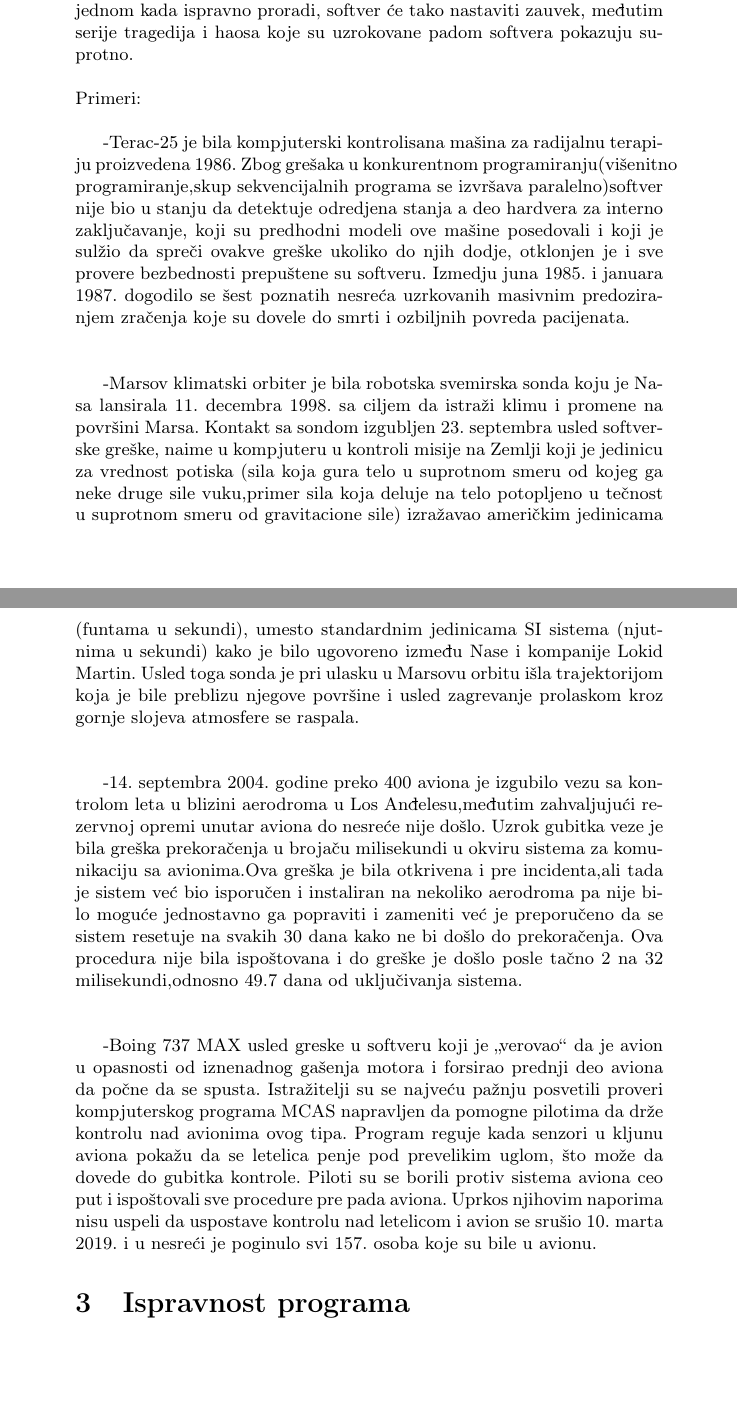
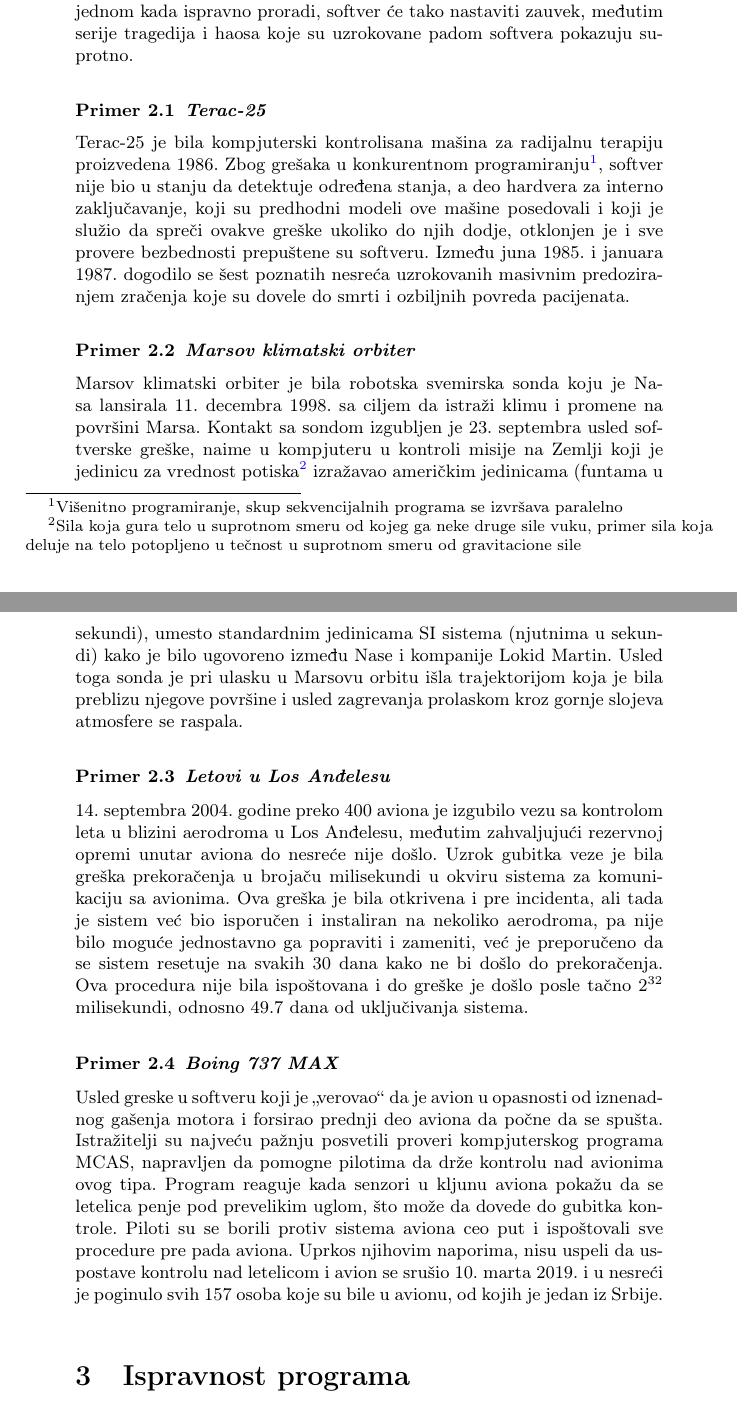
Before and after one commit to ajvazz/MSNR-Seminarski, a LaTeX document (23_Pouzdanost_softvera_Ajvaz_Jovanovic_Kapunac_Radosavljevic.tex): two parts of pages 2 and 3 of 9, joined at a grey line, cut so that both start at the same text, the shorter picture padded with empty space. Compiled offline with pdfLaTeX.

Commit message:
Ispravljene greske, stilizacija

```diff
--- a/23_Pouzdanost_softvera_Ajvaz_Jovanovic_Kapunac_Radosavljevic.tex
+++ b/23_Pouzdanost_softvera_Ajvaz_Jovanovic_Kapunac_Radosavljevic.tex
@@ -94,25 +94,29 @@ U nastavku ćemo se baviti delom validacije i evaluacije, tj. predstavićemo mer
 
 Tokom proteklih godina tehnologija je doživela veliki napredak,ali takodje i fatalne gubitke usled grešaka u softveru.
 Možemo pomisliti da jednom kada ispravno proradi, softver će tako nastaviti zauvek, međutim serije tragedija i haosa koje su uzrokovane padom
-softvera pokazuju suprotno. \\
-\\
-Primeri: \\
+softvera pokazuju suprotno.\\
 
--Terac-25 je bila kompjuterski kontrolisana mašina za radijalnu terapiju proizvedena 1986.
-Zbog grešaka u konkurentnom programiranju(višenitno programiranje,skup sekvencijalnih programa se izvršava paralelno)softver nije bio u stanju da detektuje odredjena stanja a deo hardvera za interno zaključavanje, koji su predhodni modeli ove mašine posedovali i koji je sulžio da spreči ovakve greške ukoliko do njih dodje, otklonjen je i sve provere bezbednosti prepuštene su softveru.
-Izmedju juna 1985. i januara 1987. dogodilo se šest poznatih nesreća uzrkovanih masivnim predoziranjem zračenja koje su dovele do smrti i ozbiljnih povreda pacijenata.\\
-\\
+\begin{primer}
+\textbf{Terac-25}
+\end{primer}
+Terac-25 je bila kompjuterski kontrolisana mašina za radijalnu terapiju proizvedena 1986.
+Zbog grešaka u konkurentnom programiranju\footnote{ Višenitno programiranje, skup sekvencijalnih programa se izvršava paralelno}, softver nije bio u stanju da detektuje određena stanja, a deo hardvera za interno zaključavanje, koji su predhodni modeli ove mašine posedovali i koji je služio da spreči ovakve greške ukoliko do njih dodje, otklonjen je i sve provere bezbednosti prepuštene su softveru.
+Između juna 1985. i januara 1987. dogodilo se šest poznatih nesreća uzrokovanih masivnim predoziranjem zračenja koje su dovele do smrti i ozbiljnih povreda pacijenata.\\
 
--Marsov klimatski orbiter je bila robotska svemirska sonda koju je Nasa lansirala 11. decembra 1998. sa ciljem da istraži klimu i promene na površini Marsa. Kontakt sa sondom izgubljen 23. septembra usled softverske greške, naime u kompjuteru u kontroli misije na Zemlji koji je jedinicu za vrednost potiska (sila koja gura telo u suprotnom smeru od kojeg ga neke druge sile vuku,primer sila koja deluje na telo potopljeno u tečnost u suprotnom smeru od gravitacione sile) izražavao američkim jedinicama (funtama u sekundi), umesto standardnim jedinicama SI sistema (njutnima u sekundi) kako je bilo ugovoreno između Nase i kompanije Lokid Martin. Usled toga sonda je pri ulasku u Marsovu orbitu išla trajektorijom koja je bile preblizu njegove površine i usled zagrevanje prolaskom kroz gornje slojeva atmosfere se raspala.\\
-\\
+\begin{primer}
+\textbf{Marsov klimatski orbiter}
+\end{primer}
+Marsov klimatski orbiter je bila robotska svemirska sonda koju je Nasa lansirala 11. decembra 1998. sa ciljem da istraži klimu i promene na površini Marsa. Kontakt sa sondom izgubljen je 23. septembra usled softverske greške, naime u kompjuteru u kontroli misije na Zemlji koji je jedinicu za vrednost potiska\footnote{ Sila koja gura telo u suprotnom smeru od kojeg ga neke druge sile vuku, primer sila koja deluje na telo potopljeno u tečnost u suprotnom smeru od gravitacione sile} izražavao američkim jedinicama (funtama u sekundi), umesto standardnim jedinicama SI sistema (njutnima u sekundi) kako je bilo ugovoreno između Nase i kompanije Lokid Martin. Usled toga sonda je pri ulasku u Marsovu orbitu išla trajektorijom koja je bila preblizu njegove površine i usled zagrevanja prolaskom kroz gornje slojeva atmosfere se raspala.\\
 
--14. septembra 2004. godine preko 400 aviona je izgubilo vezu sa kontrolom leta u blizini aerodroma u Los Anđelesu,međutim zahvaljujući rezervnoj opremi unutar aviona do nesreće nije došlo. Uzrok gubitka veze je bila greška prekoračenja u brojaču milisekundi u okviru sistema za komunikaciju sa avionima.Ova greška je bila otkrivena i pre incidenta,ali tada je sistem već bio isporučen i instaliran na nekoliko aerodroma pa nije bilo moguće jednostavno ga popraviti i zameniti već je preporučeno da se sistem resetuje na svakih 30 dana kako ne bi došlo do prekoračenja. Ova procedura nije bila ispoštovana i do greške je došlo posle tačno 2 na {32} milisekundi,odnosno 49.7 dana od uključivanja sistema.\\
-\\
+\begin{primer}
+\textbf{Letovi u Los Anđelesu}
+\end{primer}
+14. septembra 2004. godine preko 400 aviona je izgubilo vezu sa kontrolom leta u blizini aerodroma u Los Anđelesu, međutim zahvaljujući rezervnoj opremi unutar aviona do nesreće nije došlo. Uzrok gubitka veze je bila greška prekoračenja u brojaču milisekundi u okviru sistema za komunikaciju sa avionima. Ova greška je bila otkrivena i pre incidenta, ali tada je sistem već bio isporučen i instaliran na nekoliko aerodroma, pa nije bilo moguće jednostavno ga popraviti i zameniti, već je preporučeno da se sistem resetuje na svakih 30 dana kako ne bi došlo do prekoračenja. Ova procedura nije bila ispoštovana i do greške je došlo posle tačno $2^{32}$ milisekundi, odnosno 49.7 dana od uključivanja sistema.\\
 
--Boing 737 MAX  usled greske u softveru koji je ,,verovao‘‘ da je avion u opasnosti od iznenadnog gašenja motora i forsirao prednji deo aviona da počne da se spusta. Istražitelji su se najveću pažnju posvetili proveri kompjuterskog programa MCAS napravljen da pomogne pilotima da drže kontrolu nad avionima ovog tipa.
-Program reguje kada senzori u kljunu aviona pokažu da se letelica penje pod prevelikim uglom, što može da dovede do gubitka kontrole.
-Piloti su se borili protiv sistema aviona ceo put i ispoštovali sve procedure pre pada aviona. Uprkos njihovim naporima nisu uspeli da uspostave kontrolu nad letelicom i avion se srušio 10. marta 2019. i u nesreći je poginulo svi 157. osoba koje su bile u avionu.
-
+\begin{primer}
+\textbf{Boing 737 MAX}
+\end{primer}
+Usled greske u softveru koji je ,,verovao‘‘ da je avion u opasnosti od iznenadnog gašenja motora i forsirao prednji deo aviona da počne da se spušta. Istražitelji su najveću pažnju posvetili proveri kompjuterskog programa MCAS, napravljen da pomogne pilotima da drže kontrolu nad avionima ovog tipa. Program reaguje kada senzori u kljunu aviona pokažu da se letelica penje pod prevelikim uglom, što može da dovede do gubitka kontrole. Piloti su se borili protiv sistema aviona ceo put i ispoštovali sve procedure pre pada aviona. Uprkos njihovim naporima, nisu uspeli da uspostave kontrolu nad letelicom i avion se srušio 10. marta 2019. i u nesreći je poginulo svih 157 osoba koje su bile u avionu, od kojih je jedan iz Srbije.\\
 
 
 \section{Ispravnost programa}
```
Also changed, not shown: seminarski.bib (+0 -2 lines), 23_Pouzdanost_softvera_Ajvaz_Jovanovic_Kapunac_Radosavljevic.pdf, 23_Pouzdanost_softvera_Ajvaz_Jovanovic_Kapunac_Radosavljevic.tex (6 more changed lines).
